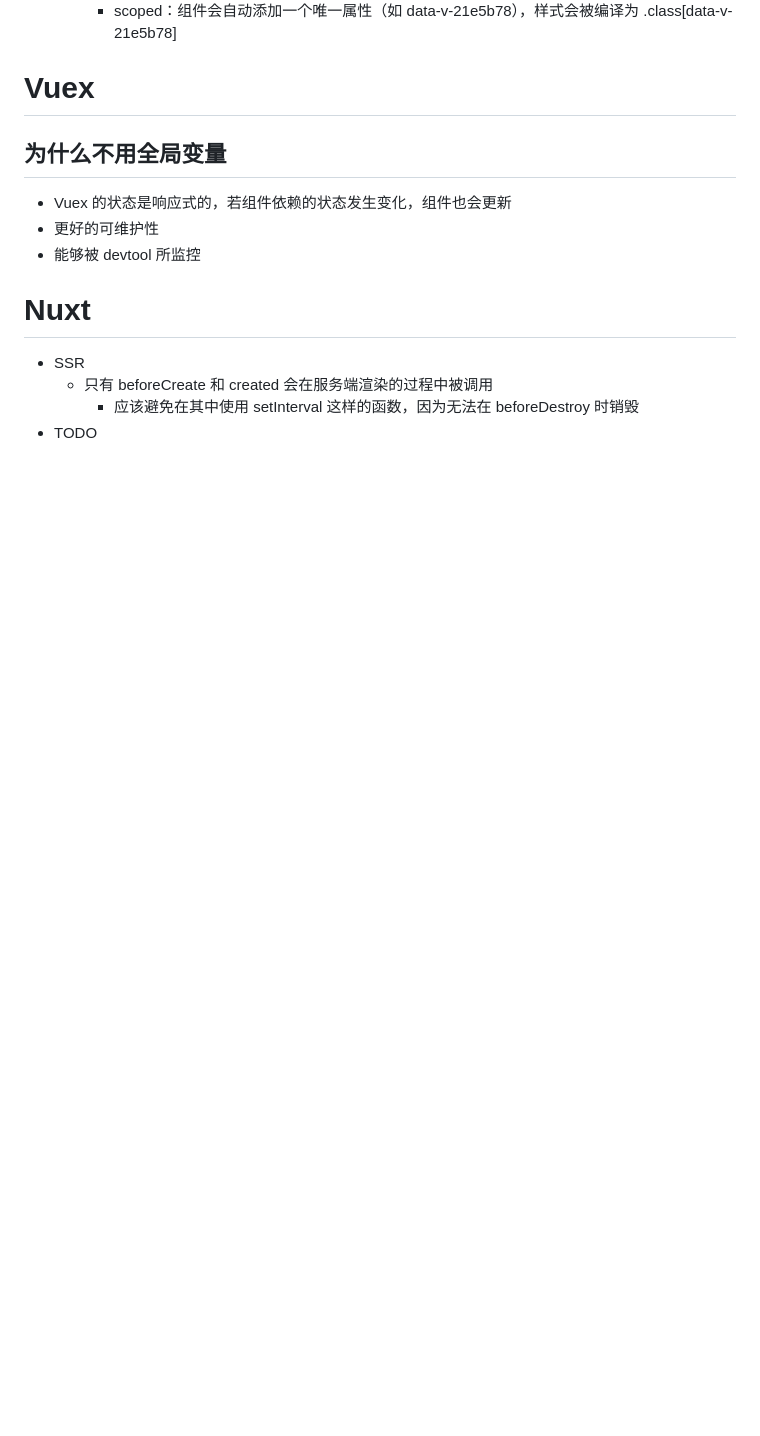
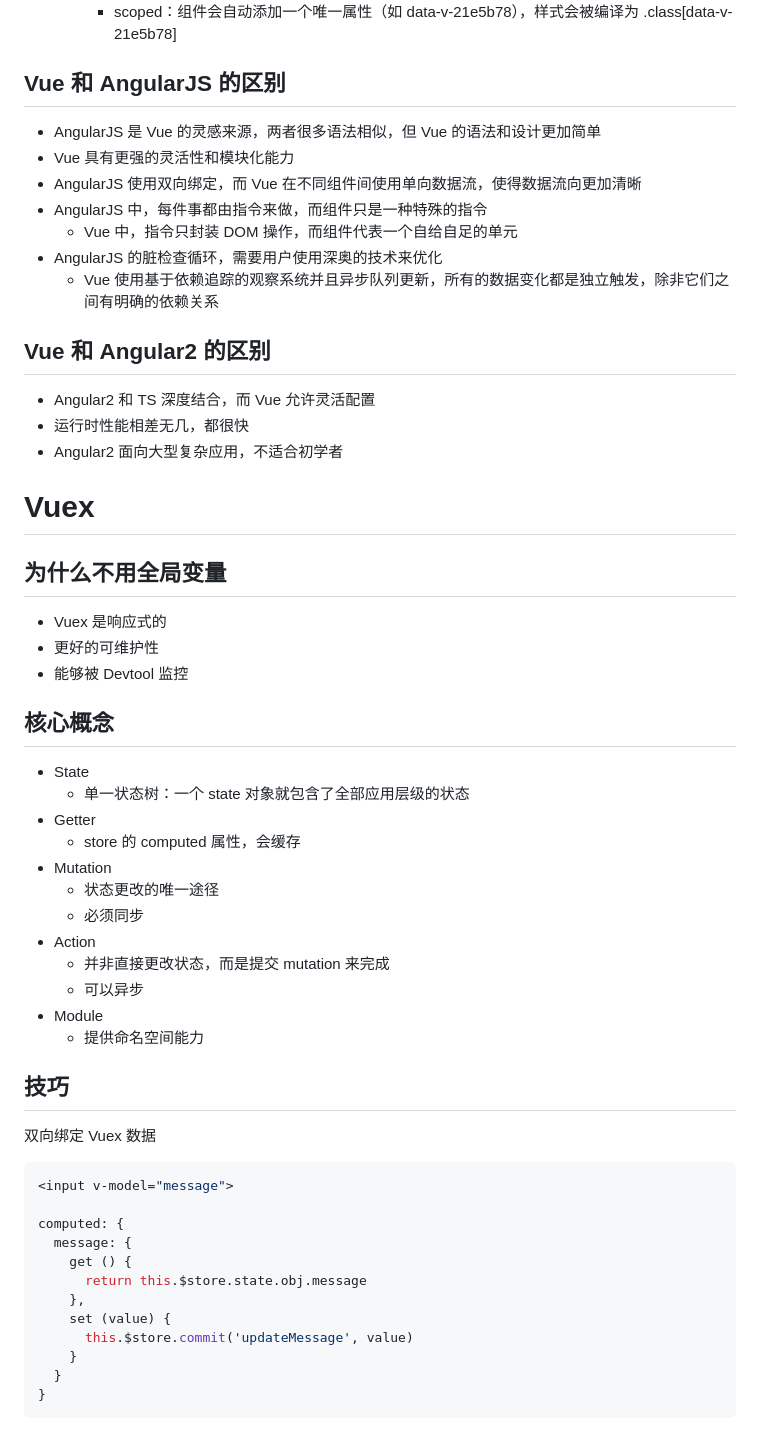
Before and after one commit to GStarP/frontend-interview, a Markdown page: Vue.md, the part around the change printed below. Drawn GitHub-style; blank space fills up the shorter version.

````diff
--- a/Vue.md
+++ b/Vue.md
@@ -63,16 +75,59 @@ Vue.$nextTick().then(function () {
     - scoped：组件会自动添加一个唯一属性（如 data-v-21e5b78），样式会被编译为 .class[data-v-21e5b78]
+
+## Vue 和 AngularJS 的区别
+
+- AngularJS 是 Vue 的灵感来源，两者很多语法相似，但 Vue 的语法和设计更加简单
+- Vue 具有更强的灵活性和模块化能力
+- AngularJS 使用双向绑定，而 Vue 在不同组件间使用单向数据流，使得数据流向更加清晰
+- AngularJS 中，每件事都由指令来做，而组件只是一种特殊的指令
+  - Vue 中，指令只封装 DOM 操作，而组件代表一个自给自足的单元
+- AngularJS 的脏检查循环，需要用户使用深奥的技术来优化
+  - Vue 使用基于依赖追踪的观察系统并且异步队列更新，所有的数据变化都是独立触发，除非它们之间有明确的依赖关系
+
+## Vue 和 Angular2 的区别
+
+- Angular2 和 TS 深度结合，而 Vue 允许灵活配置
+- 运行时性能相差无几，都很快
+- Angular2 面向大型复杂应用，不适合初学者
 
 # Vuex
 
 ## 为什么不用全局变量
 
-- Vuex 的状态是响应式的，若组件依赖的状态发生变化，组件也会更新
+- Vuex 是响应式的
 - 更好的可维护性
-- 能够被 devtool 所监控
+- 能够被 Devtool 监控
 
-# Nuxt
+## 核心概念
 
-- SSR
-  - 只有 beforeCreate 和 created 会在服务端渲染的过程中被调用
-    - 应该避免在其中使用 setInterval 这样的函数，因为无法在 beforeDestroy 时销毁
-- TODO
+- State
+  - 单一状态树：一个 state 对象就包含了全部应用层级的状态
+- Getter
+  - store 的 computed 属性，会缓存
+- Mutation
+  - 状态更改的唯一途径
+  - 必须同步
+- Action
+  - 并非直接更改状态，而是提交 mutation 来完成
+  - 可以异步
+- Module
+  - 提供命名空间能力
+
+## 技巧
+
+双向绑定 Vuex 数据
+
+```js
+<input v-model="message">
+
+computed: {
+  message: {
+    get () {
+      return this.$store.state.obj.message
+    },
+    set (value) {
+      this.$store.commit('updateMessage', value)
+    }
+  }
+}
+```
````
Also changed, not shown: other parts of Vue.md (+27 -15 lines), imgs/Vue-生命周期.png.
